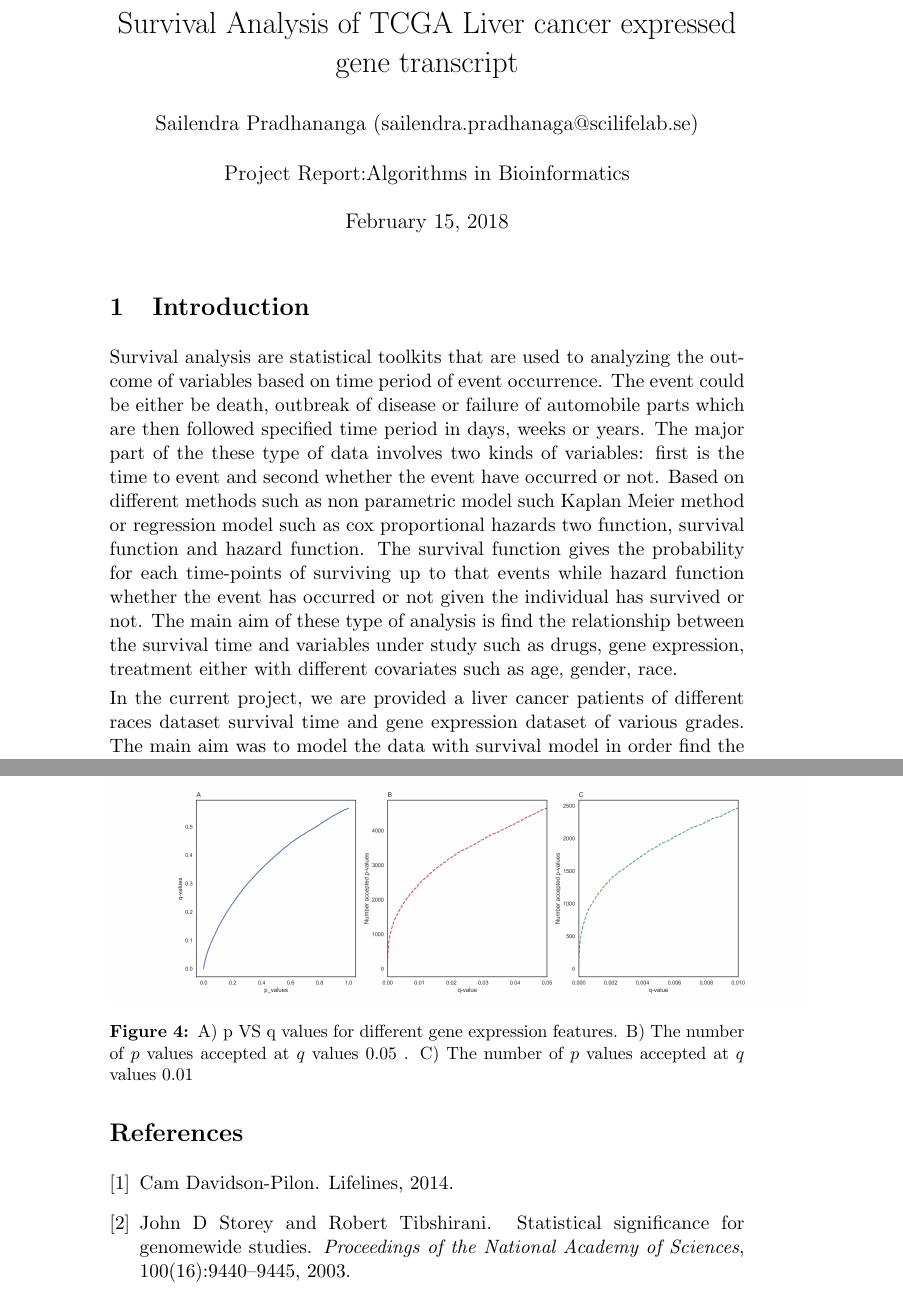
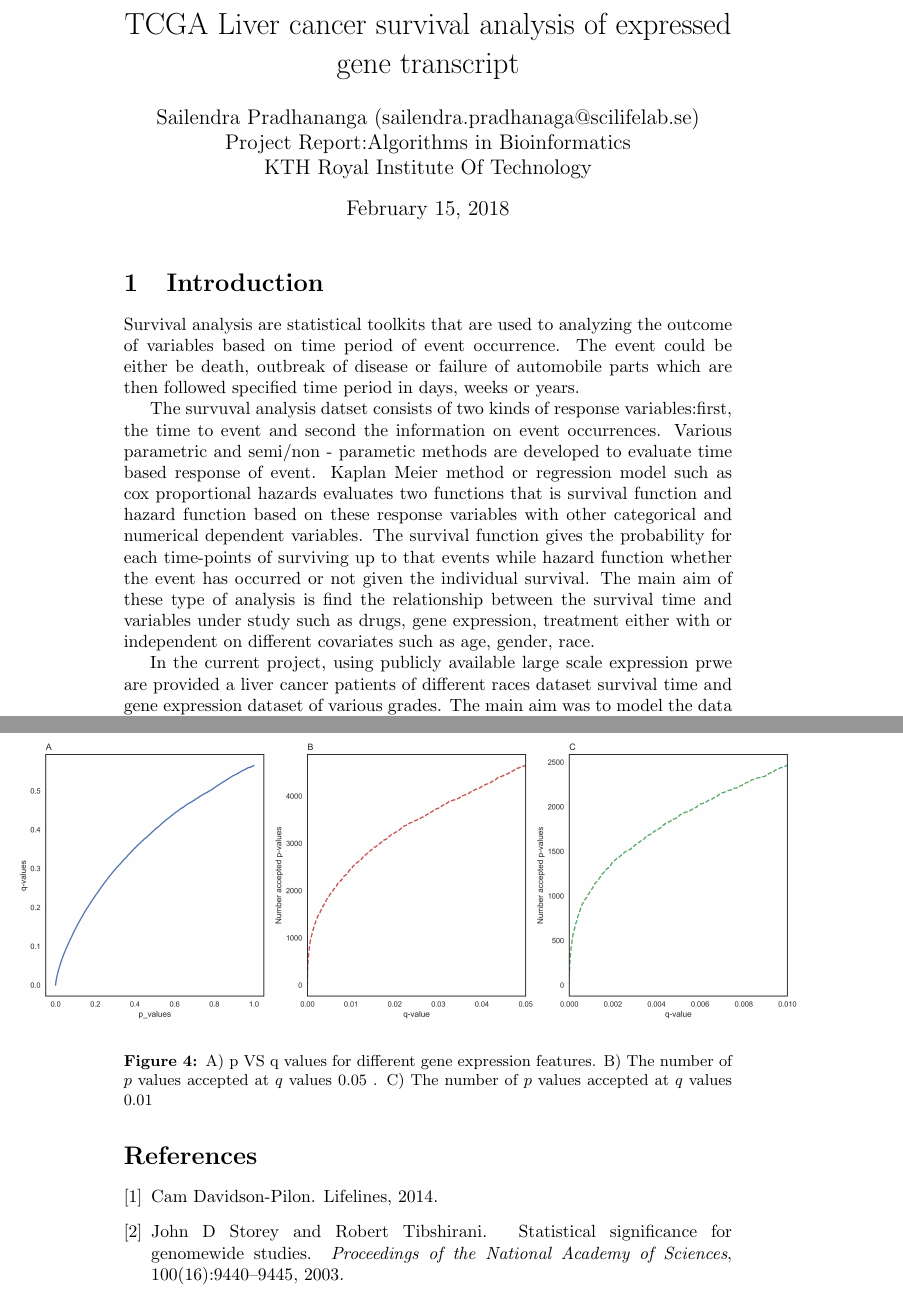
Before and after one commit to sailepradh/prj_algo_bioinfo, a LaTeX document (result/Report.tex): two parts of pages 1 and 7 of 7 before the commit and two parts of pages 1 and 6 of 6 after it, joined at a grey line, cut so that both start at the same text. Compiled offline with pdfLaTeX.

Commit message:
updated 16 Feb

```diff
--- a/result/Report.tex
+++ b/result/Report.tex
@@ -1,4 +1,4 @@
-\documentclass[11pt]{article}
+\documentclass{article}
 
 \usepackage[english]{babel}
 \usepackage[utf8]{inputenc}
@@ -13,8 +13,10 @@
 
 % add your name and student number in parenthesis
-\title{Survival Analysis of TCGA Liver cancer expressed gene transcript }
-\author{ Sailendra Pradhananga (sailendra.pradhanaga@scilifelab.se)\\ \\
-			Project Report:Algorithms in Bioinformatics}
+\title{\vspace{-4cm}{TCGA Liver cancer survival analysis of expressed gene transcript}}
+\author{ Sailendra Pradhananga (sailendra.pradhanaga@scilifelab.se)\\
+			Project Report:Algorithms in Bioinformatics\\
+			KTH Royal Institute Of Technology}
+
 
 \begin{document}
 
@@ -22,10 +24,11 @@
 
 \section{Introduction}
 
+Survival analysis are statistical toolkits that are used to analyzing the outcome of variables based on time period of event occurrence. The event could be either be death, outbreak of disease or failure of automobile parts which are then followed specified time period in days, weeks or years.
 
-Survival analysis are statistical toolkits that are used to analyzing the outcome of variables based on time period of event occurrence. The event could be either be death, outbreak of disease or failure of automobile parts which are then followed specified time period in days, weeks or years. The major part of the these type of data involves two kinds of variables: first is the time to event and second whether the event have occurred or not. Based on different methods such as non parametric model such Kaplan Meier method or regression model such as cox proportional hazards two function, survival function and hazard function. The survival function gives the probability  for each time-points of surviving up to that events while hazard function whether the event has occurred or not  given the individual has survived or not. The main aim of these type of analysis is find the relationship between the survival time and variables under study such as drugs, gene expression, treatment  either with different covariates such as age, gender, race.
+The survuval analysis datset consists of two kinds of response variables:first, the time to event and second the information on event occurrences. Various parametric and semi/non - parametic methods are developed to evaluate time based response of event. Kaplan Meier method or regression model such as cox proportional hazards evaluates two functions that is  survival function and hazard function  based on these response variables with other categorical and numerical dependent variables. The survival function gives the probability  for each time-points of surviving up to that events while hazard function whether the event has occurred or not  given the individual survival. The main aim of these type of analysis is find the relationship between the survival time and variables under study such as drugs, gene expression, treatment either with or independent on different covariates such as age, gender, race.
 
-In the current project, we are provided a liver cancer patients of different races  dataset survival time and gene expression dataset of various grades. The main aim was to model the data with survival model in order find the potential prognostic marker for survival of patients using Cox Proportional Hazard models. Additionally, using the multiple hypothesis correction we predicted 4698 gene transcripts at 0.05 FDR.
+In the current project, using publicly available large scale expression prwe are provided a liver cancer patients of different races  dataset survival time and gene expression dataset of various grades. The main aim was to model the data with survival model in order find the potential prognostic marker for survival of patients using Cox Proportional Hazard models. Additionally, using the multiple hypothesis correction we predicted 4698 gene transcripts at 0.05 FDR.
 
 \section{Method}
 
@@ -106,8 +109,9 @@ The cancer cohort consists of different phenotypic features such liver cancer ty
 
 
 \begin{figure}
+\hspace*{-4cm}
 \centering
-     \includegraphics[width=1.1\textwidth]{comb.png}
+     \includegraphics[width=1.57\textwidth]{comb.png}
     \caption{A) p VS q values for  different gene expression features. B) The number of $p$ values accepted at $q$ values $0.05$ . C) The number of $p$ values accepted at $q$ values $0.01$}
     \label{fig:animals}
 \end{figure}
```
Also changed, not shown: result/Report.pdf, result/Report.tex (8 more changed lines), 3 other files.
